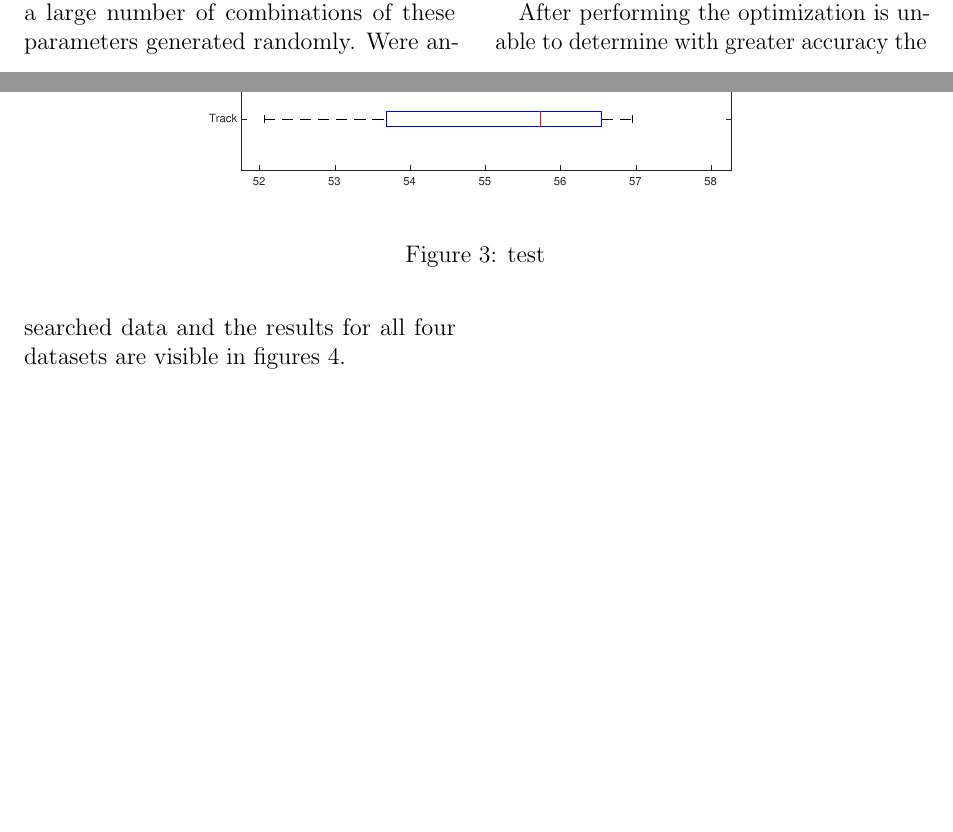
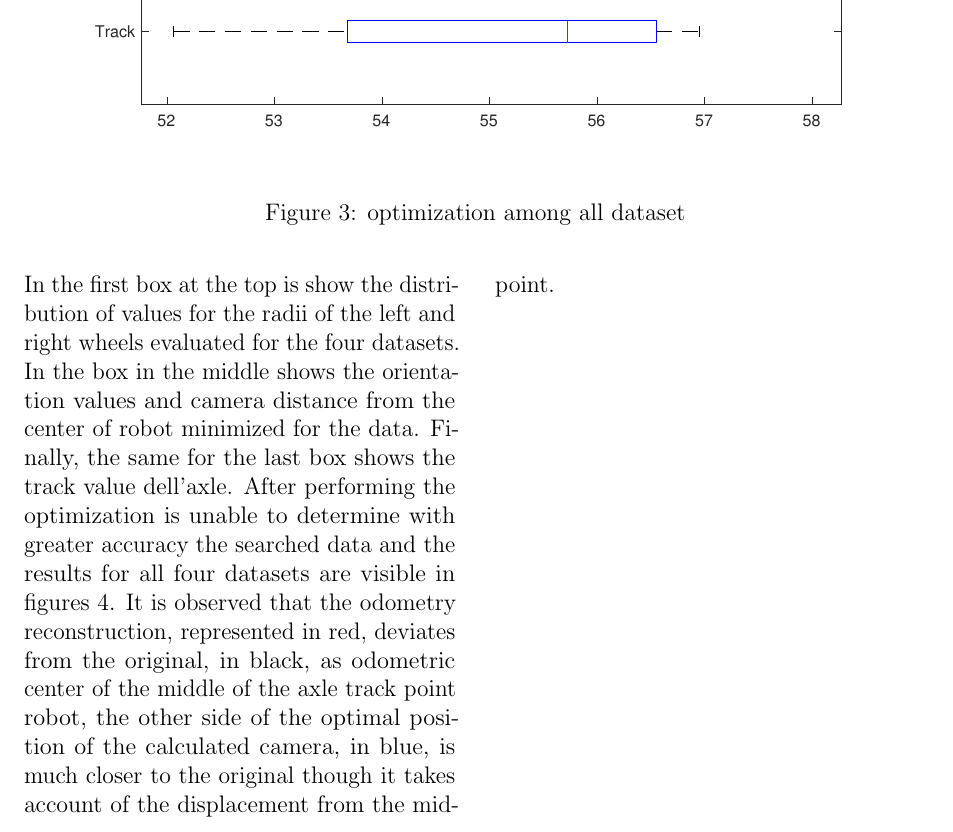
Before and after one commit to frank1789/Kinematics-Calibration-of-a-Differential-drive, a LaTeX paper (Report/Report.tex, which reads Report/Methods.tex): two parts of pages 4 and 5 of 6 before the commit and part of page 5 of 6 after it, the two joined at a grey line, cut so that both start at the same text, the shorter picture padded with empty space. The pictures show the PDF file Report/Report.pdf that the author committed with the source.

Commit message:
correction

```diff
--- a/Report/Methods.tex
+++ b/Report/Methods.tex
@@ -120,8 +120,8 @@ Finally, we show in the figures \ref{fig:OdoRec}, it shows the calcu- lation for
 \subsection{Optimization}
 \begin{figure*}[htb]
 \centering
-\includegraphics[width=0.7\textwidth]{boxplot}
-\caption{test}
+\includegraphics[width=\textwidth]{boxplot}
+\caption{optimization among all dataset}
 \label{fig:boxplot}
 \end{figure*}
 To achieve the goal of determining the offset of the camera mounted on the robot, recourse was made to a six-variable optimization. Following the parameters obtained previously, summarized in the table, were used as the maximum and minimum limits of the search space along with other parameters to determine: the distance from the robot center, the angle of rotation with respect to the reference system and the camera's orientation.
@@ -132,8 +132,12 @@ The optimization is performed for all the datasets thus returning four best comb
 \item extreme values, represented by blacks hatches;
 \item the median values, represented by the red segment;
 \end{itemize}
-
+\pagebreak
+In the first box at the top is show the distribution of values for the radii of the left and right wheels evaluated for the four datasets.
+In the box in the middle shows the orientation values and camera distance from the center of robot minimized for the data.
+Finally, the same for the last box shows the track value dell'axle.
 After performing the optimization is unable to determine with greater accuracy the searched data and the results for all four datasets are visible in figures \ref{fig:OptiOdo}.
+It is observed that the odometry reconstruction, represented in red, deviates from the original, in black, as odometric center of the middle of the axle track point robot, the other side of the optimal position of the calculated camera, in blue, is much closer to the original though it takes account of the displacement from the midpoint.
 \begin{figure*}[!h]
 \subfloat[][\emph{dataset 1}.]
    {\includegraphics[width=0.45\textwidth]{recostropt_701}} \,
```
Also changed, not shown: Report/Report.pdf.
